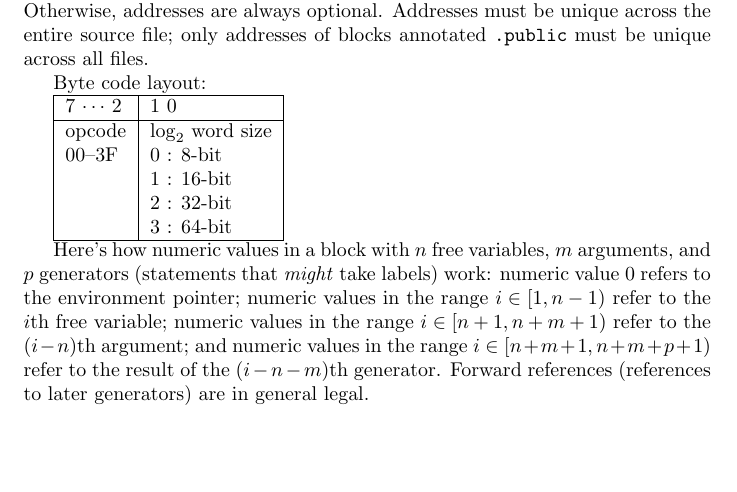
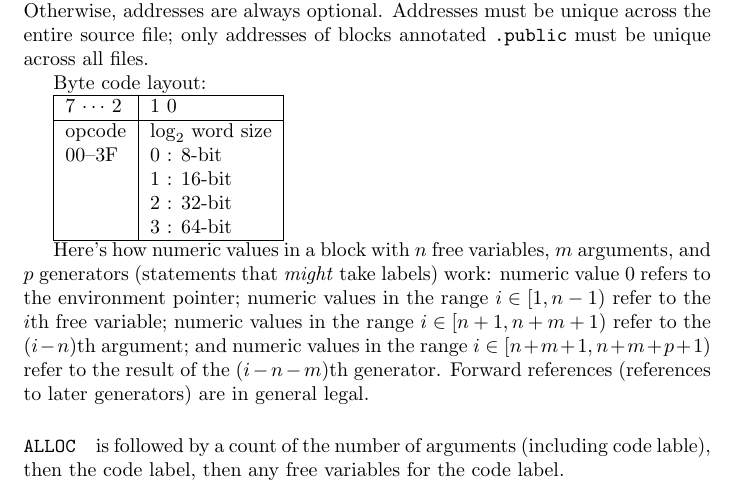
Before and after one commit to jonathancast/globalscript, a LaTeX document (doc/gsbc-file-format.tex): part of page 2 of 4, cut so that both start at the same text, the shorter picture padded with empty space. Compiled offline with pdfLaTeX.

Commit message:
2011-05-18 18:29

```diff
--- a/doc/gsbc-file-format.tex
+++ b/doc/gsbc-file-format.tex
@@ -84,6 +84,10 @@ numeric values in the range $i \in [n + 1, n + m + 1)$ refer to the $(i - n)$th
 numeric values in the range $i \in [n + m + 1, n + m + p + 1)$ refer to the result of the $(i - n - m)$th generator.
 Forward references (references to later generators) are in general legal.
 
+\paragraph{\texttt{ALLOC}} is followed by a count of the number of arguments (including code lable),
+then the code label,
+then any free variables for the code label.
+
 \paragraph{\texttt{JEPRIM}/\texttt{EPRIM}} are followed by count of arguments (including primitive),
 then any arguments to the primitive.
 
```
Also changed, not shown: 1 other file.
